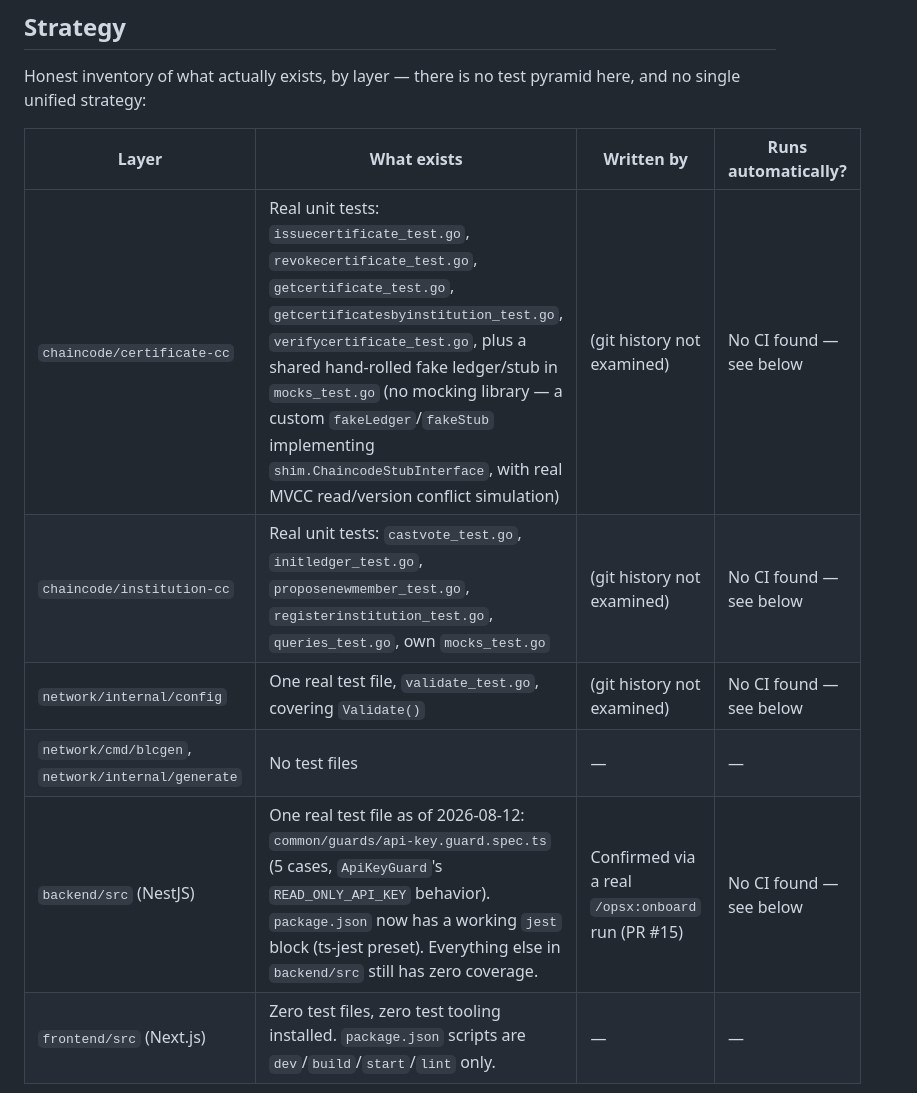
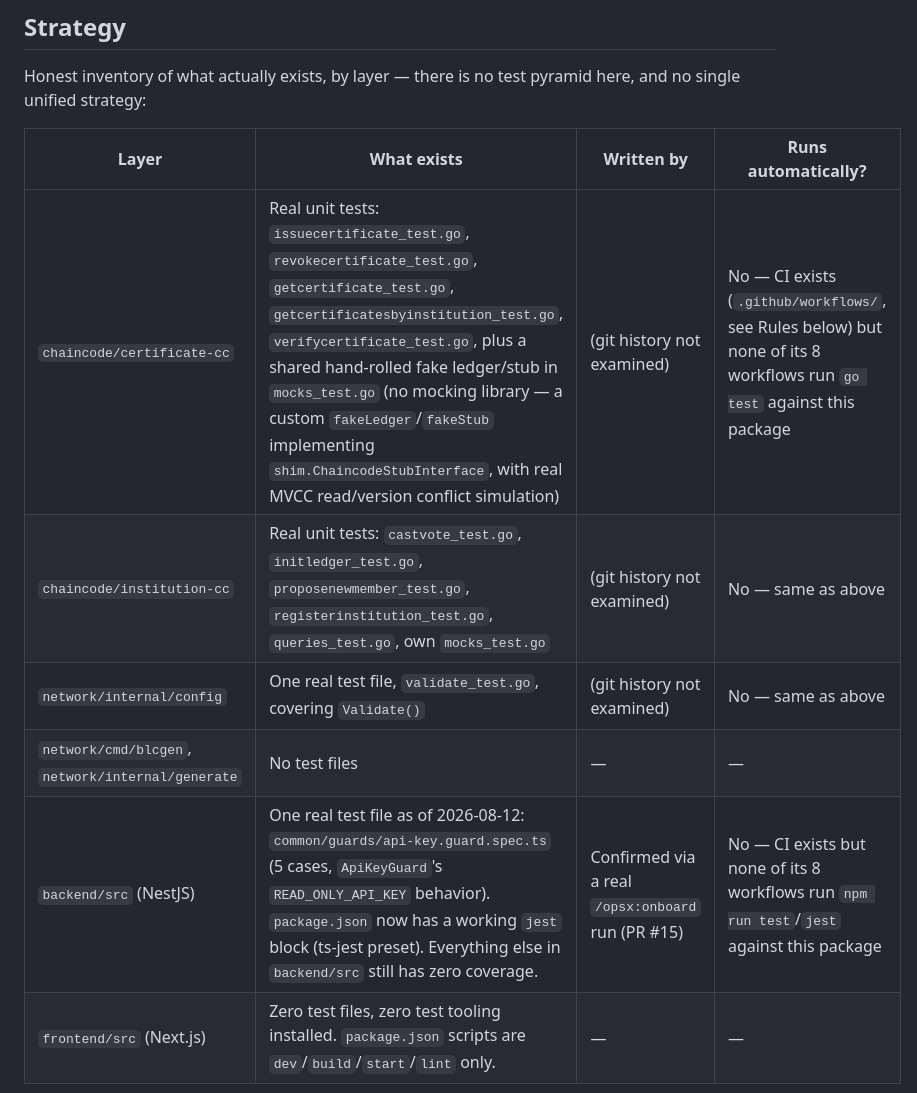
Before and after one commit to neethumuthu/BLC-Consortium-MVP, a Markdown page: context/codebase/TESTING.md, the part around the change. GitHub-like rendering.

```diff
--- a/context/codebase/TESTING.md
+++ b/context/codebase/TESTING.md
@@ -47,11 +47,11 @@ Honest inventory of what actually exists, by layer — there is no test pyramid
 
 | Layer | What exists | Written by | Runs automatically? |
 |---|---|---|---|
-| `chaincode/certificate-cc` | Real unit tests: `issuecertificate_test.go`, `revokecertificate_test.go`, `getcertificate_test.go`, `getcertificatesbyinstitution_test.go`, `verifycertificate_test.go`, plus a shared hand-rolled fake ledger/stub in `mocks_test.go` (no mocking library — a custom `fakeLedger`/`fakeStub` implementing `shim.ChaincodeStubInterface`, with real MVCC read/version conflict simulation) | (git history not examined) | No CI found — see below |
-| `chaincode/institution-cc` | Real unit tests: `castvote_test.go`, `initledger_test.go`, `proposenewmember_test.go`, `registerinstitution_test.go`, `queries_test.go`, own `mocks_test.go` | (git history not examined) | No CI found — see below |
-| `network/internal/config` | One real test file, `validate_test.go`, covering `Validate()` | (git history not examined) | No CI found — see below |
+| `chaincode/certificate-cc` | Real unit tests: `issuecertificate_test.go`, `revokecertificate_test.go`, `getcertificate_test.go`, `getcertificatesbyinstitution_test.go`, `verifycertificate_test.go`, plus a shared hand-rolled fake ledger/stub in `mocks_test.go` (no mocking library — a custom `fakeLedger`/`fakeStub` implementing `shim.ChaincodeStubInterface`, with real MVCC read/version conflict simulation) | (git history not examined) | No — CI exists (`.github/workflows/`, see Rules below) but none of its 8 workflows run `go test` against this package |
+| `chaincode/institution-cc` | Real unit tests: `castvote_test.go`, `initledger_test.go`, `proposenewmember_test.go`, `registerinstitution_test.go`, `queries_test.go`, own `mocks_test.go` | (git history not examined) | No — same as above |
+| `network/internal/config` | One real test file, `validate_test.go`, covering `Validate()` | (git history not examined) | No — same as above |
 | `network/cmd/blcgen`, `network/internal/generate` | No test files | — | — |
-| `backend/src` (NestJS) | One real test file as of 2026-08-12: `common/guards/api-key.guard.spec.ts` (5 cases, `ApiKeyGuard`'s `READ_ONLY_API_KEY` behavior). `package.json` now has a working `jest` block (ts-jest preset). Everything else in `backend/src` still has zero coverage. | Confirmed via a real `/opsx:onboard` run (PR #15) | No CI found — see below |
+| `backend/src` (NestJS) | One real test file as of 2026-08-12: `common/guards/api-key.guard.spec.ts` (5 cases, `ApiKeyGuard`'s `READ_ONLY_API_KEY` behavior). `package.json` now has a working `jest` block (ts-jest preset). Everything else in `backend/src` still has zero coverage. | Confirmed via a real `/opsx:onboard` run (PR #15) | No — CI exists but none of its 8 workflows run `npm run test`/`jest` against this package |
 | `frontend/src` (Next.js) | Zero test files, zero test tooling installed. `package.json` scripts are `dev`/`build`/`start`/`lint` only. | — | — |
 
 This is a **unit-test-only** picture, still overwhelmingly concentrated in the two Go chaincodes and one small Go config package — the single backend test (above) is real but covers one guard's one behavior, not a suite. There is no integration test (nothing spins up a real Fabric network, CouchDB, or the NestJS app in-process against it), no end-to-end test, and no frontend test of any kind (unit, component, or e2e/Playwright).
```
Also changed, not shown: context/learnings/LEARNINGS.md (+29 -4 lines), context/rules/general.md (+2 -2 lines).
